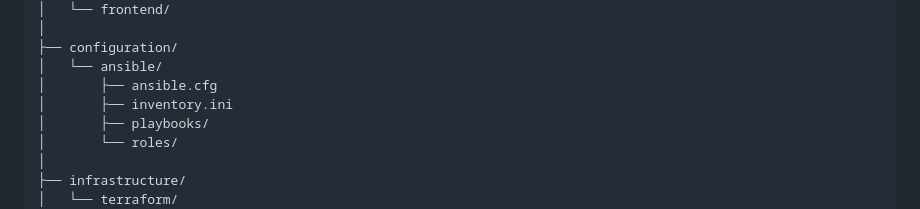
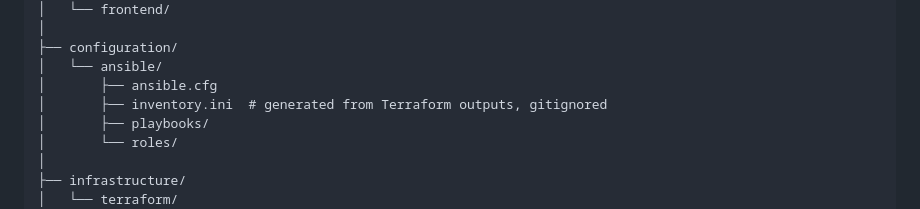
Before and after one commit to alirasheedmd/platform-engineering-labs, a Markdown page: README.md, the part around the change. GitHub-like rendering.

Commit message:
fix(ansible): treat inventory as generated state

```diff
--- a/README.md
+++ b/README.md
@@ -169,7 +169,7 @@ platform-lab/
 ├── configuration/
 │   └── ansible/
 │       ├── ansible.cfg
-│       ├── inventory.ini
+│       ├── inventory.ini  # generated from Terraform outputs, gitignored
 │       ├── playbooks/
 │       └── roles/
 │
```
